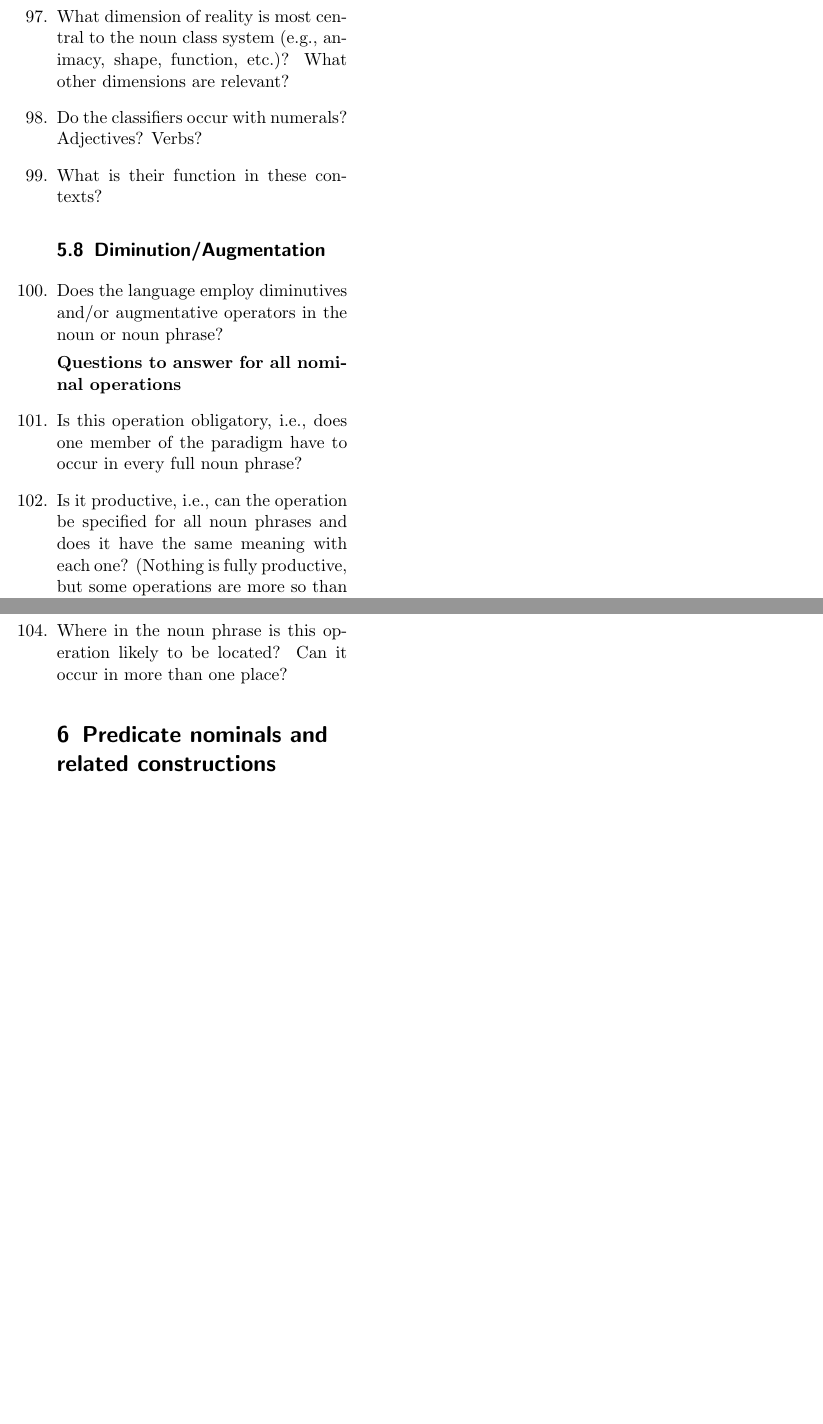
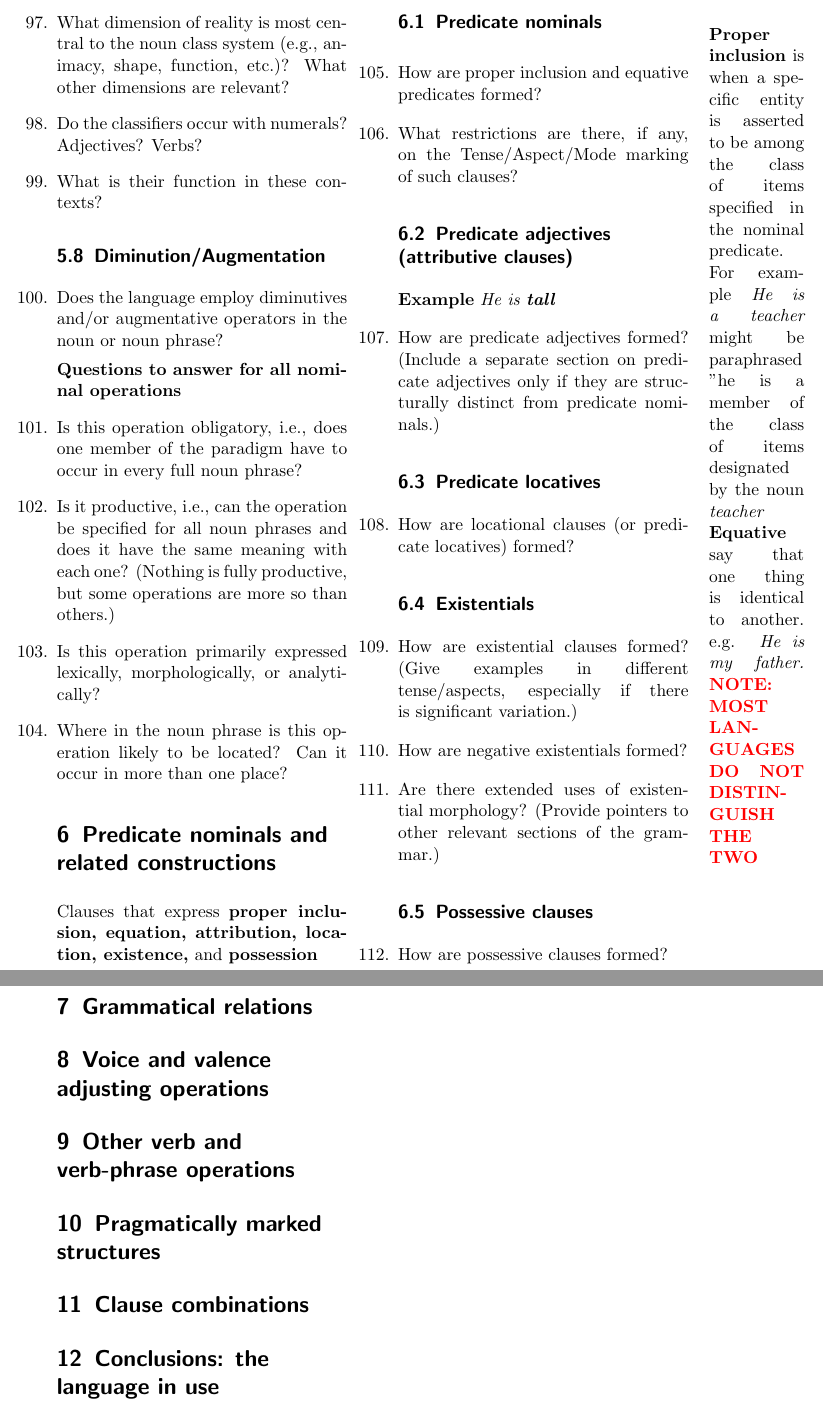
Before and after one commit to apriljgranzow/morphosyntax, a LaTeX document (Conlang questions.tex): two parts of page 7 of 7 before the commit and two parts of pages 8 and 9 of 9 after it, joined at a grey line, cut so that both start at the same text, the shorter picture padded with empty space. Compiled offline with pdfLaTeX.

Commit message:
added more content

```diff
--- a/Conlang questions.tex
+++ b/Conlang questions.tex
@@ -1,6 +1,7 @@
 \documentclass[twocolumn]{scrartcl}
 \usepackage{enumitem}
 \usepackage{wrapfig}
+\usepackage{color}
 \usepackage{todonotes}
 \usepackage{marginnote}
 \newcommand{\productive}{(Nothing is fully productive, but some operations are more so than others.)}
@@ -183,5 +184,32 @@
 \item Is this operation primarily expressed lexically, morphologically, or analytically?
 \item Where in the noun phrase is this operation likely to be located? Can it occur in more than one place?
 \section{Predicate nominals and related constructions}
+Clauses that express \textbf{proper inclusion, equation, attribution, location, existence,} and \textbf{possession}
+\subsection{Predicate nominals}\marginpar{\textbf{Proper inclusion} is when a specific entity is asserted to be among the class of items specified in the nominal predicate. For example \textit{He is a teacher} might be paraphrased "he is a member of the class of items designated by the noun \textit{teacher}
+
+\textbf{Equative} say that one thing is identical to another. e.g. \textit{He is my father.} \color{red}\textbf{NOTE: MOST LANGUAGES DO NOT DISTINGUISH THE TWO}
+}
+
+\item How are proper inclusion and equative predicates formed?
+\color{black}
+\item What restrictions are there, if any, on the Tense/Aspect/Mode marking of such clauses?
+\subsection{Predicate adjectives (attributive clauses)}
+\textbf{Example} \textit{He is \textbf{tall}}
+\item How are predicate adjectives formed? (Include a separate section on predicate adjectives only if they are structurally distinct from predicate nominals.)
+\subsection{Predicate locatives}
+\item How are locational clauses (or predicate locatives) formed?
+\subsection{Existentials}
+\item How are existential clauses formed? (Give examples in different tense/aspects, especially if there is significant variation.)
+\item How are negative existentials formed?
+\item Are there extended uses of existential morphology? (Provide pointers to other relevant sections of the grammar.)
+\subsection{Possessive clauses}
+\item How are possessive clauses formed?
+\section{Grammatical relations}
+\section{Voice and valence adjusting operations}
+\section{Other verb and verb-phrase operations}
+\section{Pragmatically marked structures}
+\section{Clause combinations}
+\section{Conclusions: the language in use}
+\item What are the discourse functions of the various referential devices? That is, which code highly continuous referents, and which code highly discontinuous referents?
 \end{enumerate}
 \end{document}
```
Also changed, not shown: Conlang questions.pdf, 4 other files.
